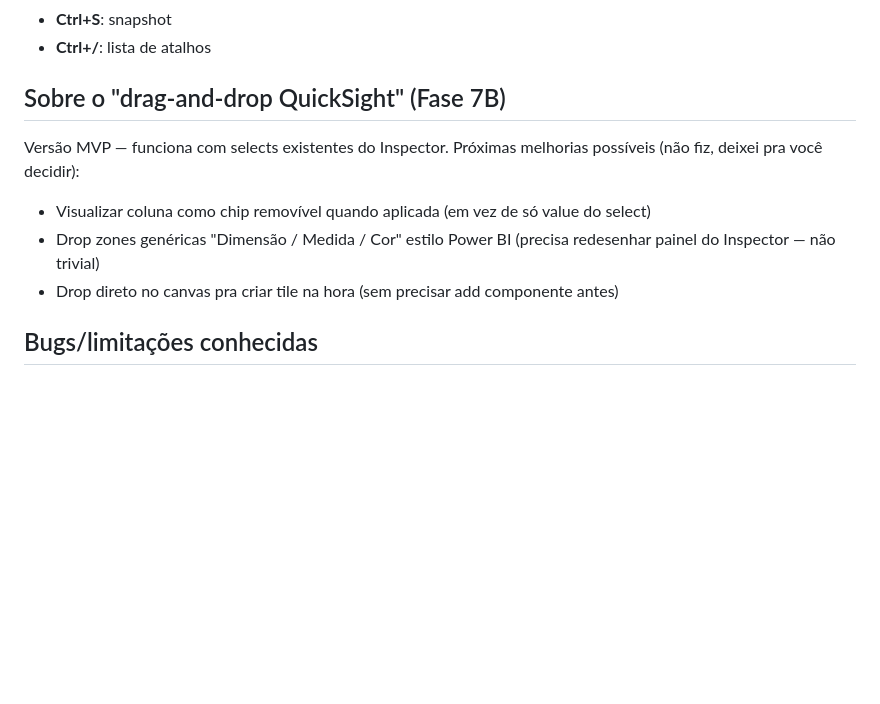
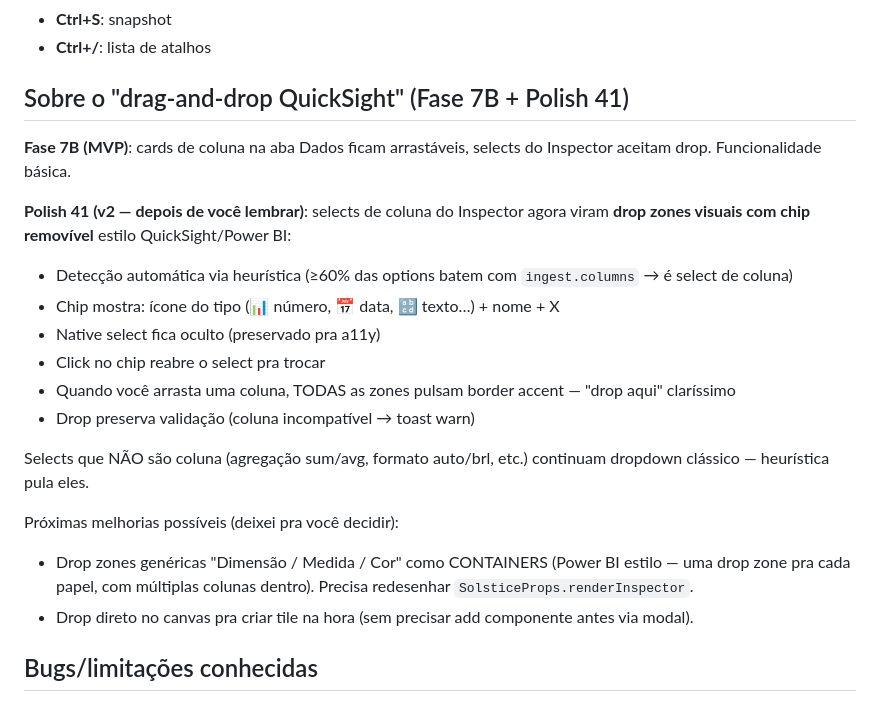
Before and after one commit to luqthewolf-lgtm/solstice, a Markdown page: docs/MELHORIAS-SESSAO-NOTURNA.md, the part around the change. Rendered like a GitHub page; blank space fills up the shorter version.

Commit message:
docs: atualiza MELHORIAS-SESSAO-NOTURNA.md com Polish 41 (chips)
Co-Authored-By: Claude Opus 4.7 (1M context) <noreply@anthropic.com>

```diff
--- a/docs/MELHORIAS-SESSAO-NOTURNA.md
+++ b/docs/MELHORIAS-SESSAO-NOTURNA.md
@@ -146,17 +146,33 @@ Atalhos pra brincar:
 - **Ctrl+S**: snapshot
 - **Ctrl+/**: lista de atalhos
 
-## Sobre o "drag-and-drop QuickSight" (Fase 7B)
+## Sobre o "drag-and-drop QuickSight" (Fase 7B + Polish 41)
 
-Versão MVP — funciona com selects existentes do Inspector. Próximas
-melhorias possíveis (não fiz, deixei pra você decidir):
+**Fase 7B (MVP)**: cards de coluna na aba Dados ficam arrastáveis,
+selects do Inspector aceitam drop. Funcionalidade básica.
 
-- Visualizar coluna como chip removível quando aplicada (em vez de
-  só value do select)
-- Drop zones genéricas "Dimensão / Medida / Cor" estilo Power BI
-  (precisa redesenhar painel do Inspector — não trivial)
+**Polish 41 (v2 — depois de você lembrar)**: selects de coluna do
+Inspector agora viram **drop zones visuais com chip removível** estilo
+QuickSight/Power BI:
+
+- Detecção automática via heurística (≥60% das options batem com
+  `ingest.columns` → é select de coluna)
+- Chip mostra: ícone do tipo (📊 número, 📅 data, 🔡 texto…) + nome + X
+- Native select fica oculto (preservado pra a11y)
+- Click no chip reabre o select pra trocar
+- Quando você arrasta uma coluna, TODAS as zones pulsam border
+  accent — "drop aqui" claríssimo
+- Drop preserva validação (coluna incompatível → toast warn)
+
+Selects que NÃO são coluna (agregação sum/avg, formato auto/brl, etc.)
+continuam dropdown clássico — heurística pula eles.
+
+Próximas melhorias possíveis (deixei pra você decidir):
+- Drop zones genéricas "Dimensão / Medida / Cor" como CONTAINERS
+  (Power BI estilo — uma drop zone pra cada papel, com múltiplas
+  colunas dentro). Precisa redesenhar `SolsticeProps.renderInspector`.
 - Drop direto no canvas pra criar tile na hora (sem precisar add
-  componente antes)
+  componente antes via modal).
 
 ## Bugs/limitações conhecidas
 
```
